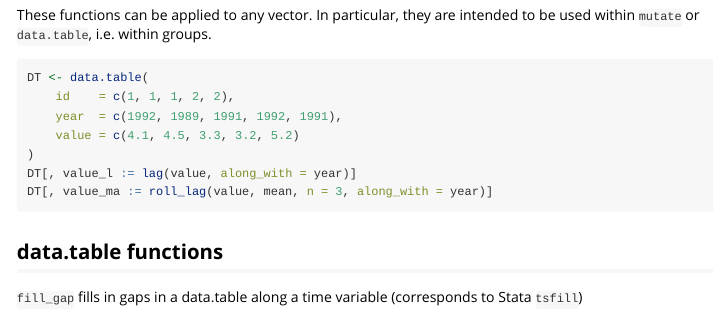
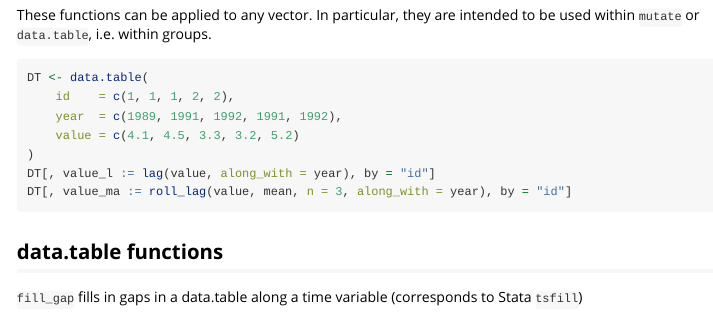
Before and after one commit to matthieugomez/statar, an R Markdown document (vignettes/panel-data.Rmd): the page in a window 1100 px wide, from 1090 px down. Rendered offline with R 4.5, knitr and Pandoc, with nearby package versions.

Commit message:
roll_lag

````diff
--- a/vignettes/panel-data.Rmd
+++ b/vignettes/panel-data.Rmd
@@ -69,11 +69,11 @@
 ```R
 DT <- data.table(
     id    = c(1, 1, 1, 2, 2),
-    year  = c(1992, 1989, 1991, 1992, 1991),
+    year  = c(1989, 1991, 1992, 1991, 1992),
     value = c(4.1, 4.5, 3.3, 3.2, 5.2)
 )
-DT[, value_l := lag(value, along_with = year)]
-DT[, value_ma := roll_lag(value, mean, n = 3, along_with = year)]
+DT[, value_l := lag(value, along_with = year), by = "id"]
+DT[, value_ma := roll_lag(value, mean, n = 3, along_with = year), by = "id"]
 ```
 ## data.table functions
 
````
